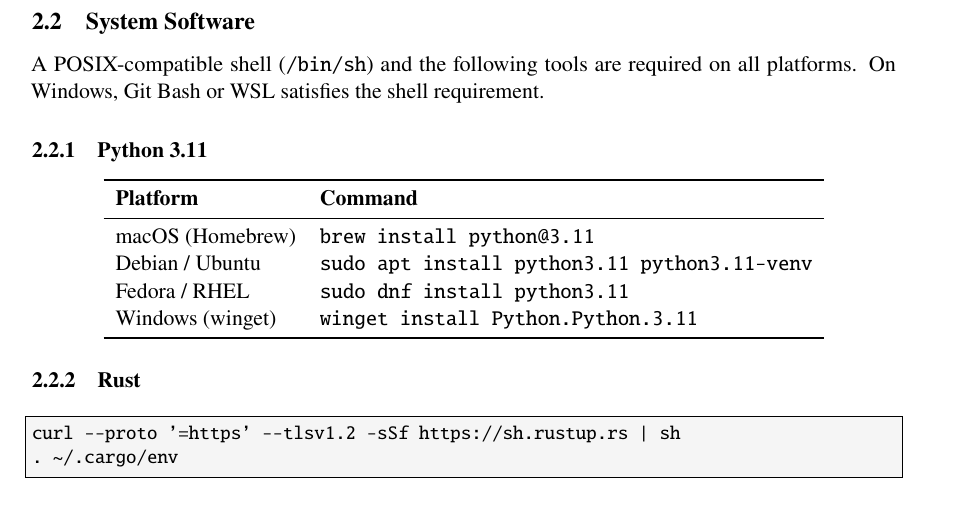
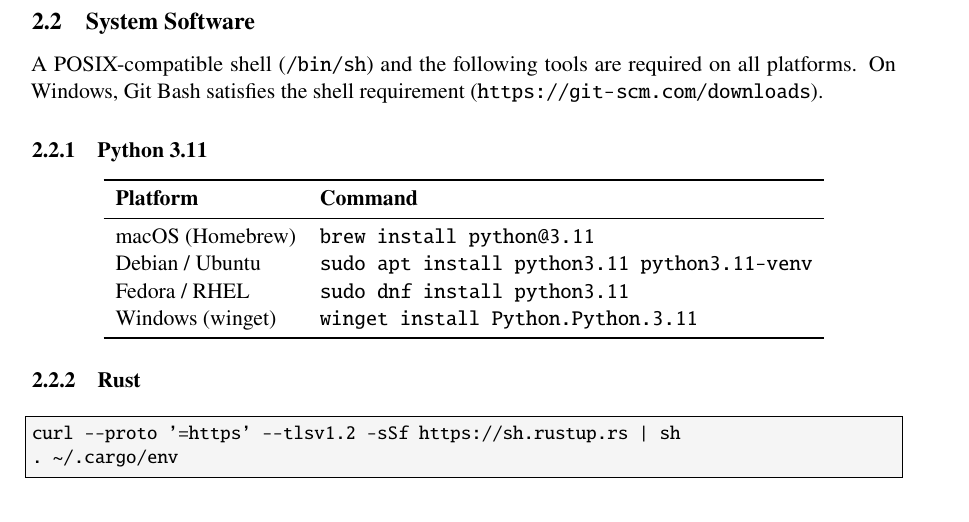
Before and after one commit to pleappleappleap/ai-generator-loop, a LaTeX document (ARCHITECTURE.tex): part of page 5 of 26, cut so that both start at the same text. Compiled offline with pdfLaTeX.

Commit message:
docs: replace WSL guidance with Git Bash for Windows users

```diff
--- a/ARCHITECTURE.tex
+++ b/ARCHITECTURE.tex
@@ -139,8 +139,8 @@
 \subsection{System Software}
 
 A POSIX-compatible shell (\texttt{/bin/sh}) and the following tools are
-required on all platforms. On Windows, Git Bash or WSL satisfies the shell
-requirement.
+required on all platforms. On Windows, Git Bash satisfies the shell
+requirement (\url{https://git-scm.com/downloads}).
 
 \subsubsection{Python 3.11}
 
```
Also changed, not shown: INSTALL.md (+1 -1 lines), Makefile.
